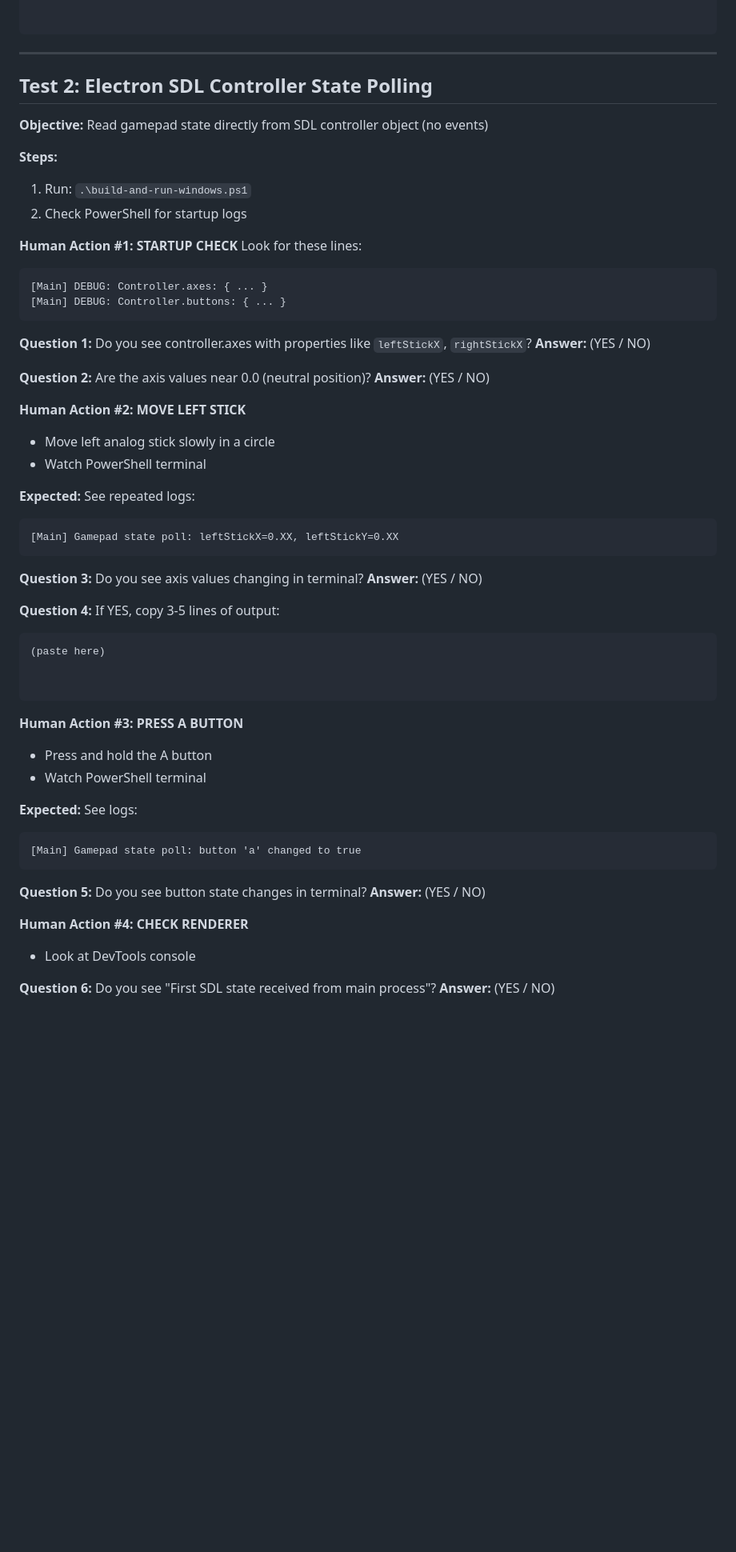
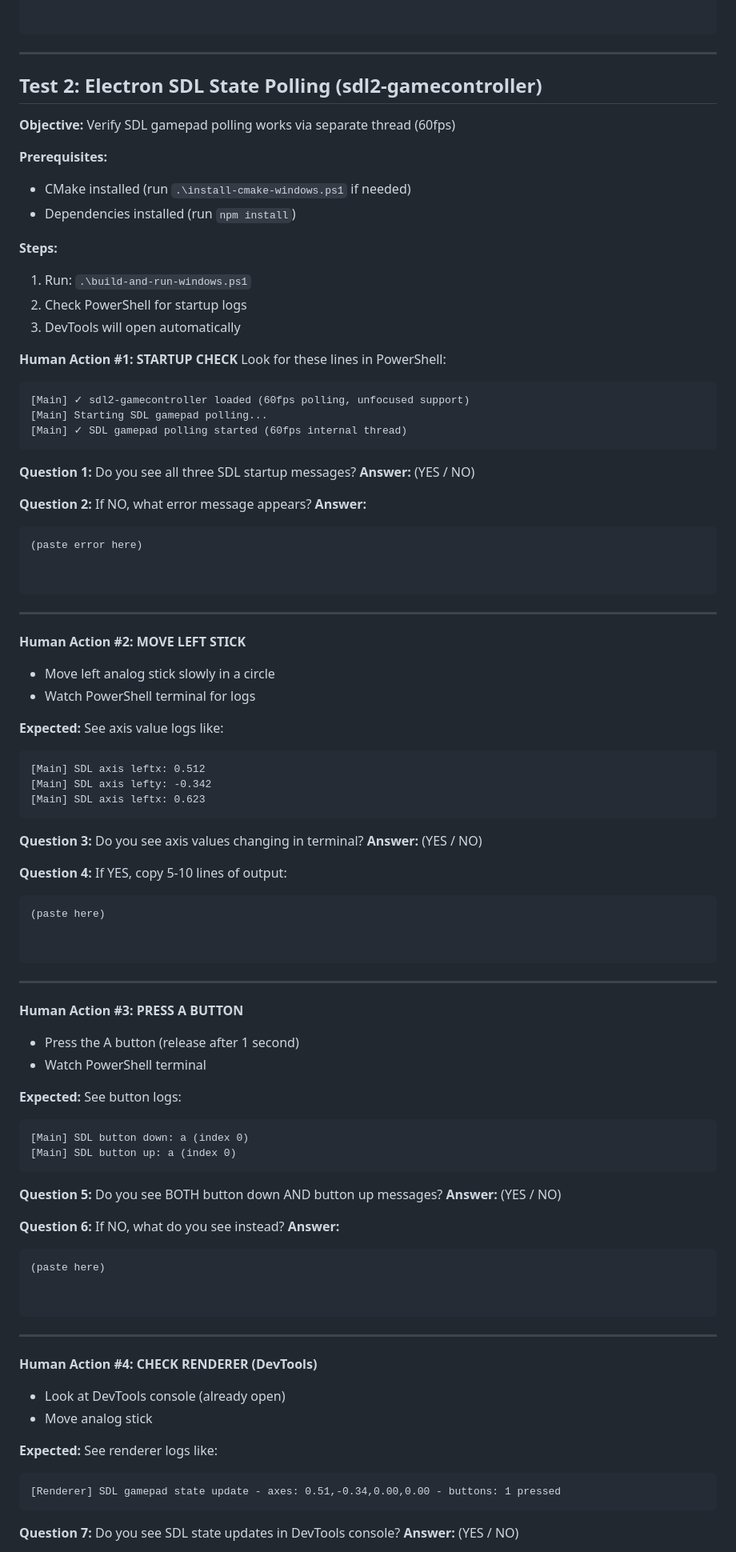
Before and after one commit to zitongcharliedeng/a_web-based_input-overlay, a Markdown page: TEST-PROTOCOL.md, the part around one of its changes. Shown at 80% size. Rendered like a GitHub page; blank space fills up the shorter version.

````diff
--- a/TEST-PROTOCOL.md
+++ b/TEST-PROTOCOL.md
@@ -35,61 +35,95 @@ Notes:
 
 ---
 
-## Test 2: Electron SDL Controller State Polling
+## Test 2: Electron SDL State Polling (sdl2-gamecontroller)
 
-**Objective:** Read gamepad state directly from SDL controller object (no events)
+**Objective:** Verify SDL gamepad polling works via separate thread (60fps)
+
+**Prerequisites:**
+- CMake installed (run `.\install-cmake-windows.ps1` if needed)
+- Dependencies installed (run `npm install`)
 
 **Steps:**
 1. Run: `.\build-and-run-windows.ps1`
 2. Check PowerShell for startup logs
+3. DevTools will open automatically
 
 **Human Action #1: STARTUP CHECK**
-Look for these lines:
+Look for these lines in PowerShell:
 ```
-[Main] DEBUG: Controller.axes: { ... }
-[Main] DEBUG: Controller.buttons: { ... }
+[Main] ✓ sdl2-gamecontroller loaded (60fps polling, unfocused support)
+[Main] Starting SDL gamepad polling...
+[Main] ✓ SDL gamepad polling started (60fps internal thread)
 ```
 
-**Question 1:** Do you see controller.axes with properties like `leftStickX`, `rightStickX`?
+**Question 1:** Do you see all three SDL startup messages?
 **Answer:** (YES / NO)
 
-**Question 2:** Are the axis values near 0.0 (neutral position)?
-**Answer:** (YES / NO)
+**Question 2:** If NO, what error message appears?
+**Answer:**
+```
+(paste error here)
+
+
+```
+
+---
 
 **Human Action #2: MOVE LEFT STICK**
 - Move left analog stick slowly in a circle
-- Watch PowerShell terminal
+- Watch PowerShell terminal for logs
 
-**Expected:** See repeated logs:
+**Expected:** See axis value logs like:
 ```
-[Main] Gamepad state poll: leftStickX=0.XX, leftStickY=0.XX
+[Main] SDL axis leftx: 0.512
+[Main] SDL axis lefty: -0.342
+[Main] SDL axis leftx: 0.623
 ```
 
 **Question 3:** Do you see axis values changing in terminal?
 **Answer:** (YES / NO)
 
-**Question 4:** If YES, copy 3-5 lines of output:
+**Question 4:** If YES, copy 5-10 lines of output:
 ```
 (paste here)
 
 
 ```
 
+---
+
 **Human Action #3: PRESS A BUTTON**
-- Press and hold the A button
+- Press the A button (release after 1 second)
 - Watch PowerShell terminal
 
-**Expected:** See logs:
+**Expected:** See button logs:
 ```
-[Main] Gamepad state poll: button 'a' changed to true
+[Main] SDL button down: a (index 0)
+[Main] SDL button up: a (index 0)
 ```
 
-**Question 5:** Do you see button state changes in terminal?
+**Question 5:** Do you see BOTH button down AND button up messages?
 **Answer:** (YES / NO)
 
-**Human Action #4: CHECK RENDERER**
-- Look at DevTools console
+**Question 6:** If NO, what do you see instead?
+**Answer:**
+```
+(paste here)
 
-**Question 6:** Do you see "First SDL state received from main process"?
+
+```
+
+---
+
+**Human Action #4: CHECK RENDERER (DevTools)**
+- Look at DevTools console (already open)
+- Move analog stick
+
+**Expected:** See renderer logs like:
+```
+[Renderer] SDL gamepad state update - axes: 0.51,-0.34,0.00,0.00 - buttons: 1 pressed
+```
+
+**Question 7:** Do you see SDL state updates in DevTools console?
 **Answer:** (YES / NO)
 
````
Also changed, not shown: other parts of TEST-PROTOCOL.md (+42 -38 lines).
